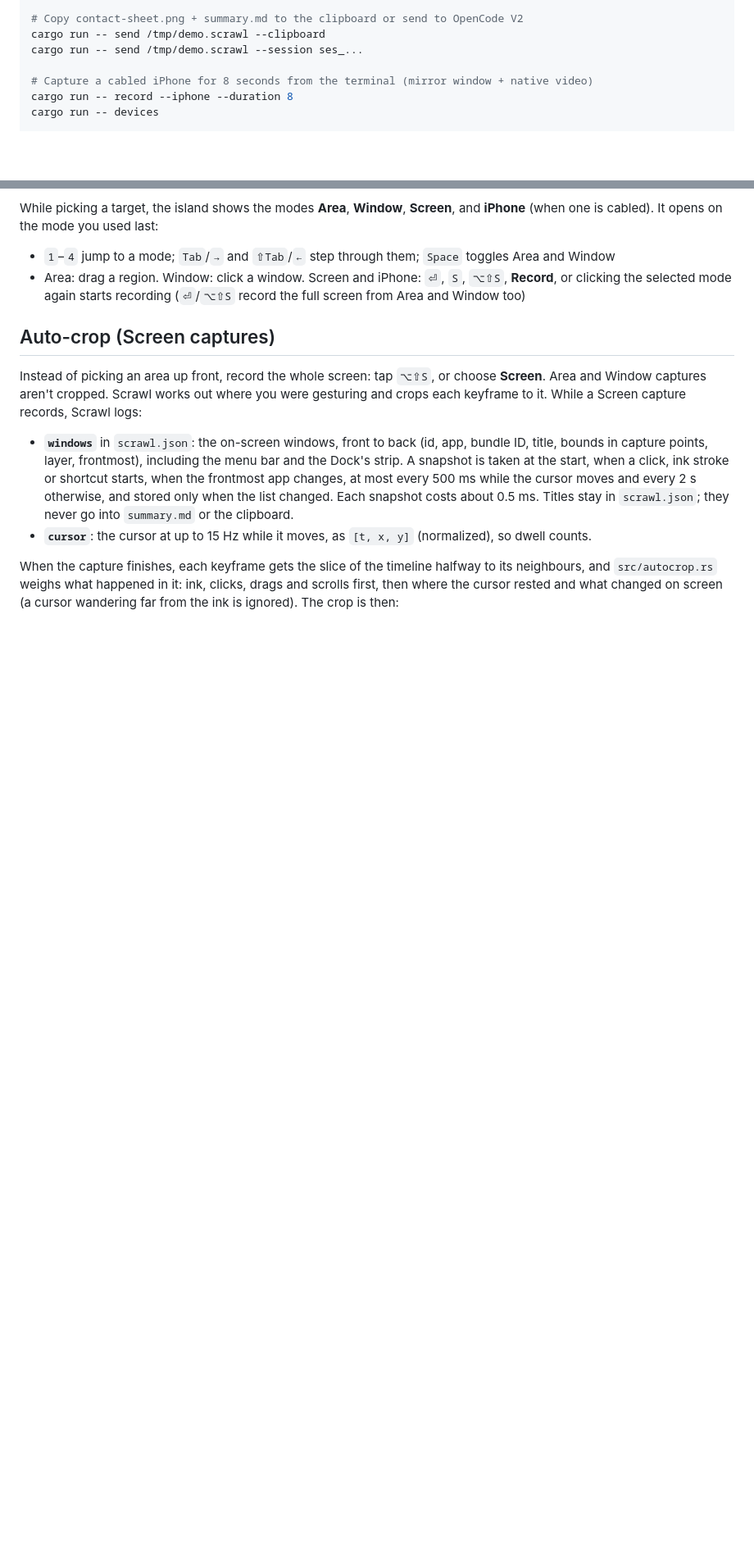
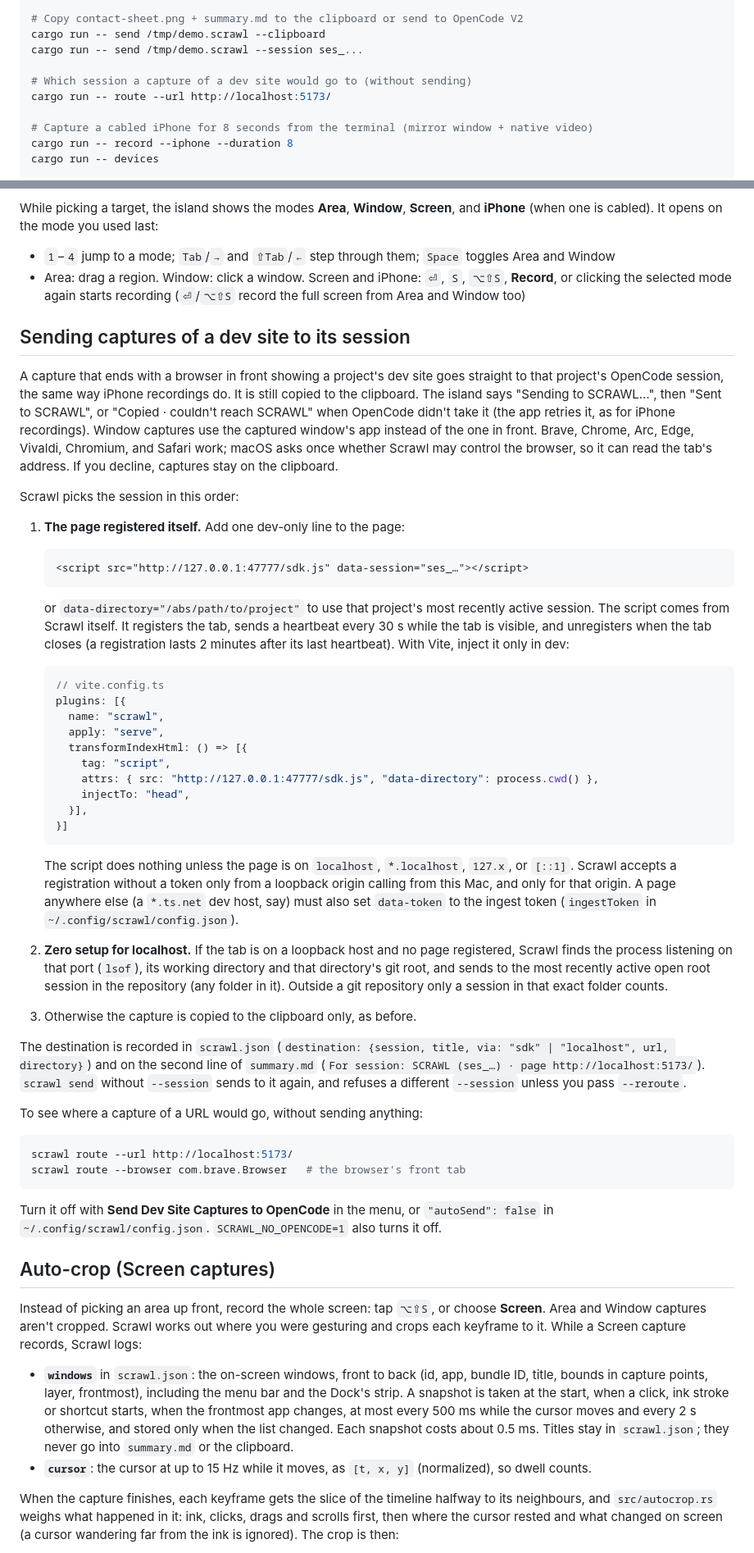
Before and after one commit to Avery2/scrawl, a Markdown page: README.md, 2 parts joined by grey strips. Shown at 82% size. Rendered like a GitHub page; blank space fills up the shorter version.

Commit message:
docs: dev-site capture routing and the /sdk.js script

````diff
--- a/README.md
+++ b/README.md
@@ -26,6 +26,9 @@ cargo run -- frames /tmp/demo.scrawl --from 0:02 --to 0:07
 # Copy contact-sheet.png + summary.md to the clipboard or send to OpenCode V2
 cargo run -- send /tmp/demo.scrawl --clipboard
 cargo run -- send /tmp/demo.scrawl --session ses_...
+
+# Which session a capture of a dev site would go to (without sending)
+cargo run -- route --url http://localhost:5173/
 
 # Capture a cabled iPhone for 8 seconds from the terminal (mirror window + native video)
 cargo run -- record --iphone --duration 8
@@ -106,6 +109,67 @@ While picking a target, the island shows the modes **Area**, **Window**, **Scree
 - Area: drag a region. Window: click a window. Screen and iPhone: `⏎`, `S`, `⌥⇧S`, **Record**, or
   clicking the selected mode again starts recording (`⏎`/`⌥⇧S` record the full screen from Area and
   Window too)
+
+## Sending captures of a dev site to its session
+
+A capture that ends with a browser in front showing a project's dev site goes straight to that
+project's OpenCode session, the same way iPhone recordings do. It is still copied to the clipboard.
+The island says "Sending to SCRAWL…", then "Sent to SCRAWL", or "Copied · couldn't reach SCRAWL"
+when OpenCode didn't take it (the app retries it, as for iPhone recordings). Window captures use the
+captured window's app instead of the one in front. Brave, Chrome, Arc, Edge, Vivaldi, Chromium, and
+Safari work; macOS asks once whether Scrawl may control the browser, so it can read the tab's
+address. If you decline, captures stay on the clipboard.
+
+Scrawl picks the session in this order:
+
+1. **The page registered itself.** Add one dev-only line to the page:
+
+   ```html
+   <script src="http://127.0.0.1:47777/sdk.js" data-session="ses_…"></script>
+   ```
+
+   or `data-directory="/abs/path/to/project"` to use that project's most recently active session.
+   The script comes from Scrawl itself. It registers the tab, sends a heartbeat every 30 s while the
+   tab is visible, and unregisters when the tab closes (a registration lasts 2 minutes after its
+   last heartbeat). With Vite, inject it only in dev:
+
+   ```ts
+   // vite.config.ts
+   plugins: [{
+     name: "scrawl",
+     apply: "serve",
+     transformIndexHtml: () => [{
+       tag: "script",
+       attrs: { src: "http://127.0.0.1:47777/sdk.js", "data-directory": process.cwd() },
+       injectTo: "head",
+     }],
+   }]
+   ```
+
+   The script does nothing unless the page is on `localhost`, `*.localhost`, `127.x`, or `[::1]`.
+   Scrawl accepts a registration without a token only from a loopback origin calling from this Mac,
+   and only for that origin. A page anywhere else (a `*.ts.net` dev host, say) must also set
+   `data-token` to the ingest token (`ingestToken` in `~/.config/scrawl/config.json`).
+2. **Zero setup for localhost.** If the tab is on a loopback host and no page registered, Scrawl
+   finds the process listening on that port (`lsof`), its working directory and that directory's
+   git root, and sends to the most recently active open root session in the repository (any folder
+   in it). Outside a git repository only a session in that exact folder counts.
+3. Otherwise the capture is copied to the clipboard only, as before.
+
+The destination is recorded in `scrawl.json` (`destination: {session, title, via: "sdk" |
+"localhost", url, directory}`) and on the second line of `summary.md`
+(`For session: SCRAWL (ses_…) · page http://localhost:5173/`). `scrawl send` without `--session`
+sends to it again, and refuses a different `--session` unless you pass `--reroute`.
+
+To see where a capture of a URL would go, without sending anything:
+
+```sh
+scrawl route --url http://localhost:5173/
+scrawl route --browser com.brave.Browser   # the browser's front tab
+```
+
+Turn it off with **Send Dev Site Captures to OpenCode** in the menu, or `"autoSend": false` in
+`~/.config/scrawl/config.json`. `SCRAWL_NO_OPENCODE=1` also turns it off.
 
 ## Auto-crop (Screen captures)
 
````
Also changed, not shown: AGENTS.md (+1 -0 lines).
